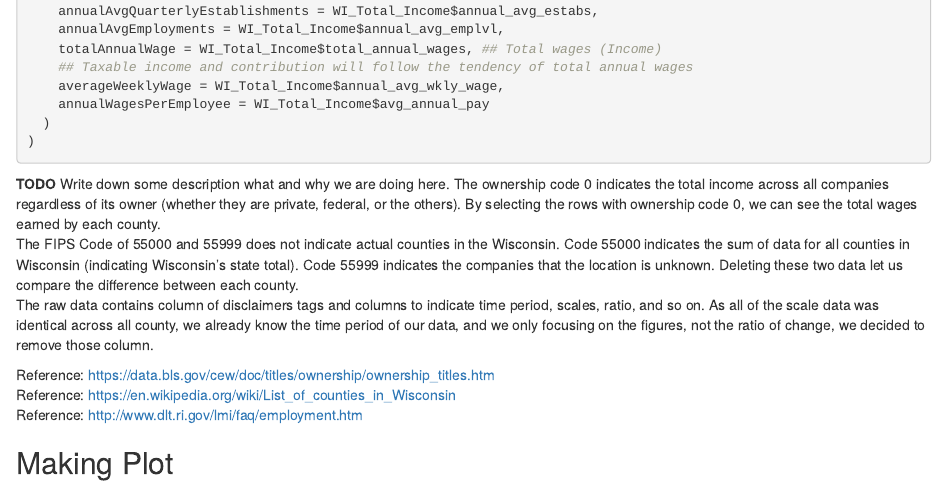
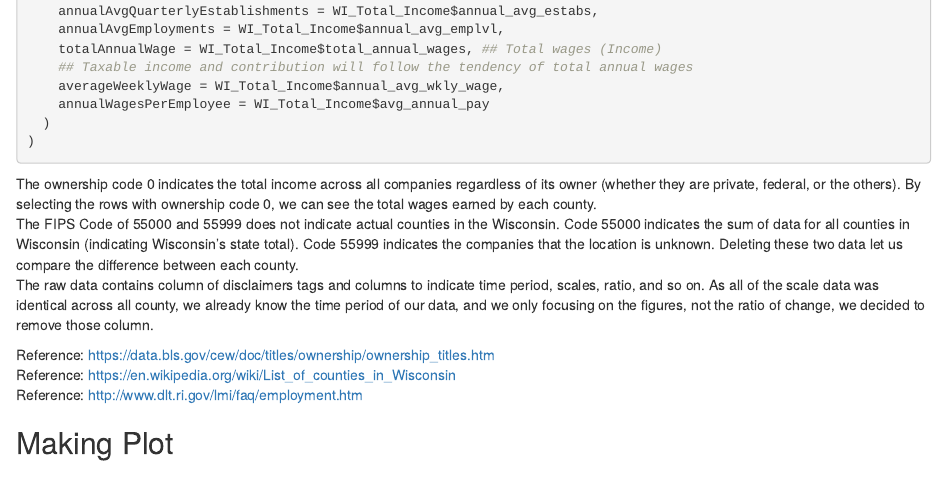
Before and after one commit to hyecheol123/STAT333-Edugression, an R Markdown document (Wisconsin Income Plot/Wisconsin Income Plot.Rmd): the page in a window 1100 px wide, from 3350 px down. Rendered offline with R 4.5, knitr and Pandoc, with nearby package versions; some code elsewhere in the file could not run offline.

Commit message:
Remove TODO tags on finished tasks

````diff
--- a/Wisconsin Income Plot/Wisconsin Income Plot.Rmd
+++ b/Wisconsin Income Plot/Wisconsin Income Plot.Rmd
@@ -93,7 +93,6 @@ WI_Total_Income <- as_tibble(
 
 ```
 
-**TODO** Write down some description what and why we are doing here.
 The ownership code 0 indicates the total income across all companies regardless of its owner (whether they are private, federal, or the others). By selecting the rows with ownership code 0, we can see the total wages earned by each county.
 The FIPS Code of 55000 and 55999 does not indicate actual counties in the Wisconsin. Code 55000 indicates the sum of data for all counties in Wisconsin (indicating Wisconsin's state total). Code 55999 indicates the companies that the location is unknown. Deleting these two data let us compare the difference between each county.
 The raw data contains column of disclaimers tags and columns to indicate time period, scales, ratio, and so on. As all of the scale data was identical across all county, we already know the time period of our data, and we only focusing on the figures, not the ratio of change, we decided to remove those column.
````
